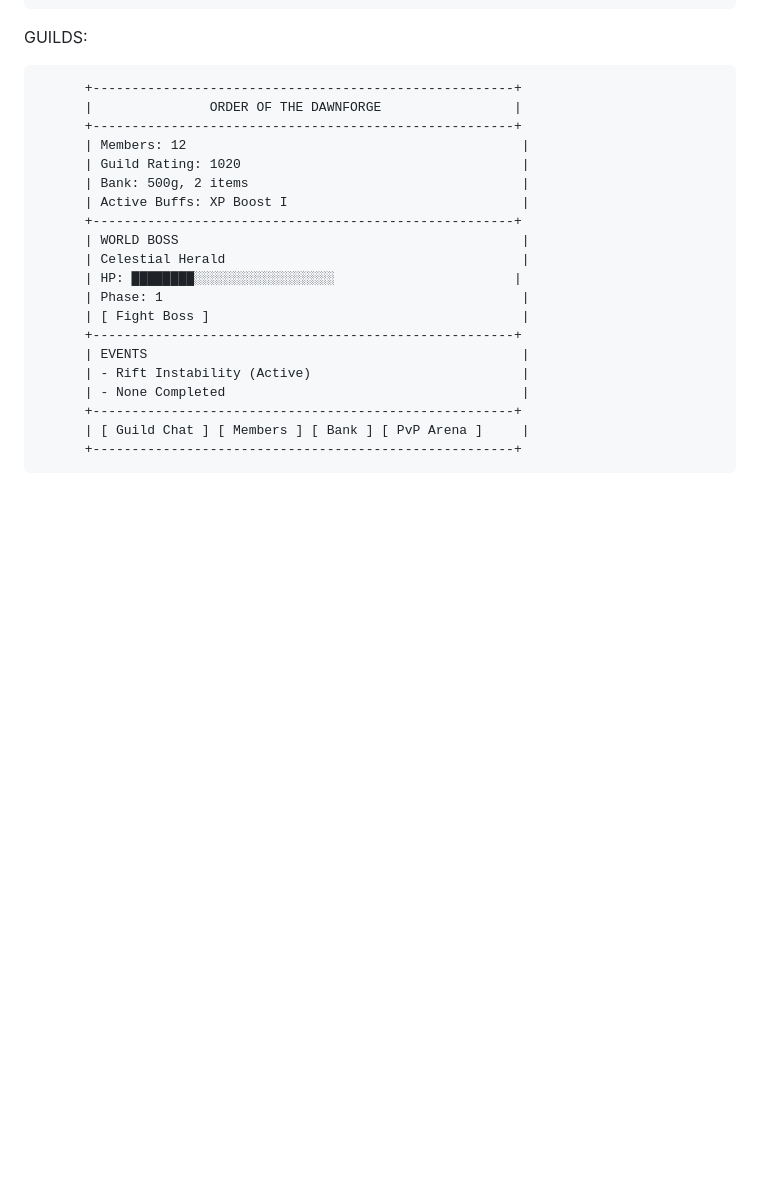
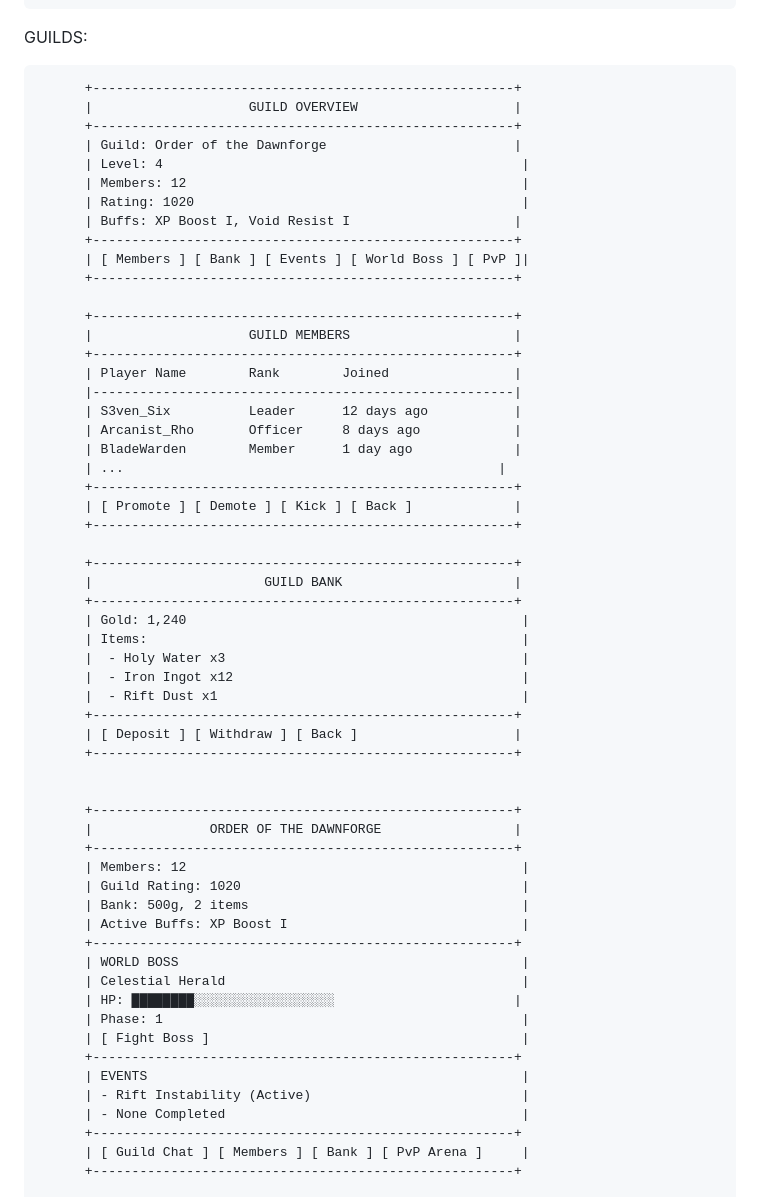
Before and after one commit to 76Natsu76/76Natsu76.github.io, a Markdown page: UI-MOCKUPS.md, the part around one of its changes. GitHub-like rendering; blank space fills up the shorter version.

```diff
--- a/UI-MOCKUPS.md
+++ b/UI-MOCKUPS.md
@@ -60,6 +60,44 @@ DUNGEONS:
 GUILDS:
 
           +------------------------------------------------------+
+          |                    GUILD OVERVIEW                    |
+          +------------------------------------------------------+
+          | Guild: Order of the Dawnforge                        |
+          | Level: 4                                              |
+          | Members: 12                                           |
+          | Rating: 1020                                          |
+          | Buffs: XP Boost I, Void Resist I                     |
+          +------------------------------------------------------+
+          | [ Members ] [ Bank ] [ Events ] [ World Boss ] [ PvP ]|
+          +------------------------------------------------------+
+
+          +------------------------------------------------------+
+          |                    GUILD MEMBERS                     |
+          +------------------------------------------------------+
+          | Player Name        Rank        Joined                |
+          |------------------------------------------------------|
+          | S3ven_Six          Leader      12 days ago           |
+          | Arcanist_Rho       Officer     8 days ago            |
+          | BladeWarden        Member      1 day ago             |
+          | ...                                                |
+          +------------------------------------------------------+
+          | [ Promote ] [ Demote ] [ Kick ] [ Back ]             |
+          +------------------------------------------------------+
+
+          +------------------------------------------------------+
+          |                      GUILD BANK                      |
+          +------------------------------------------------------+
+          | Gold: 1,240                                           |
+          | Items:                                                |
+          |  - Holy Water x3                                      |
+          |  - Iron Ingot x12                                     |
+          |  - Rift Dust x1                                       |
+          +------------------------------------------------------+
+          | [ Deposit ] [ Withdraw ] [ Back ]                    |
+          +------------------------------------------------------+
+
+
+          +------------------------------------------------------+
           |               ORDER OF THE DAWNFORGE                 |
           +------------------------------------------------------+
           | Members: 12                                           |
```
Also changed, not shown: other parts of UI-MOCKUPS.md (+33 -0 lines).
